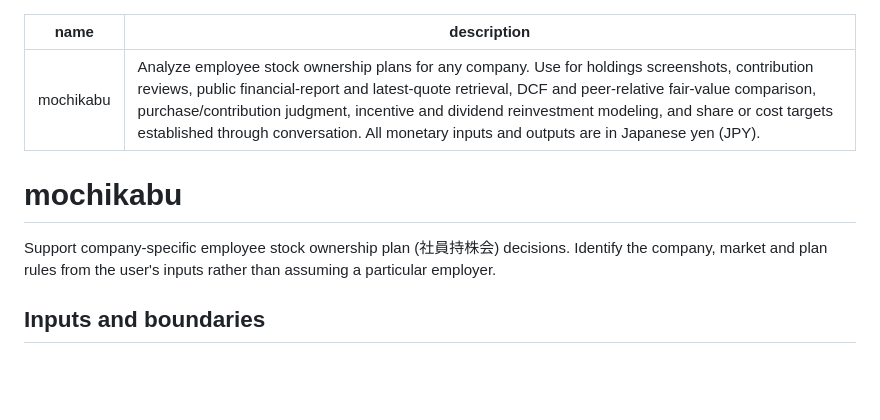
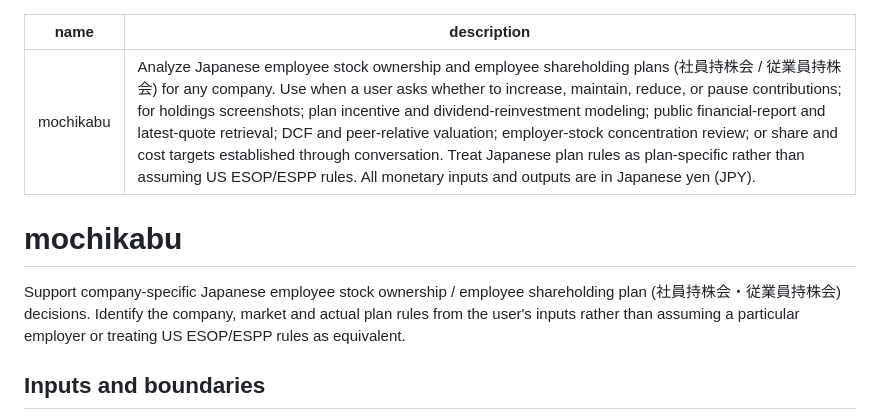
Before and after one commit to Siyuan-chat/mochikabu, a Markdown page: SKILL.md, the part around the change. Drawn GitHub-style; blank space fills up the shorter version.

Commit message:
docs: improve skill discovery metadata

```diff
--- a/SKILL.md
+++ b/SKILL.md
@@ -1,11 +1,11 @@
 ---
 name: mochikabu
-description: Analyze employee stock ownership plans for any company. Use for holdings screenshots, contribution reviews, public financial-report and latest-quote retrieval, DCF and peer-relative fair-value comparison, purchase/contribution judgment, incentive and dividend reinvestment modeling, and share or cost targets established through conversation. All monetary inputs and outputs are in Japanese yen (JPY).
+description: Analyze Japanese employee stock ownership and employee shareholding plans (社員持株会 / 従業員持株会) for any company. Use when a user asks whether to increase, maintain, reduce, or pause contributions; for holdings screenshots; plan incentive and dividend-reinvestment modeling; public financial-report and latest-quote retrieval; DCF and peer-relative valuation; employer-stock concentration review; or share and cost targets established through conversation. Treat Japanese plan rules as plan-specific rather than assuming US ESOP/ESPP rules. All monetary inputs and outputs are in Japanese yen (JPY).
 ---
 
 # mochikabu
 
-Support company-specific employee stock ownership plan (社員持株会) decisions. Identify the company, market and plan rules from the user's inputs rather than assuming a particular employer.
+Support company-specific Japanese employee stock ownership / employee shareholding plan (社員持株会・従業員持株会) decisions. Identify the company, market and actual plan rules from the user's inputs rather than assuming a particular employer or treating US ESOP/ESPP rules as equivalent.
 
 ## Inputs and boundaries
 
```
